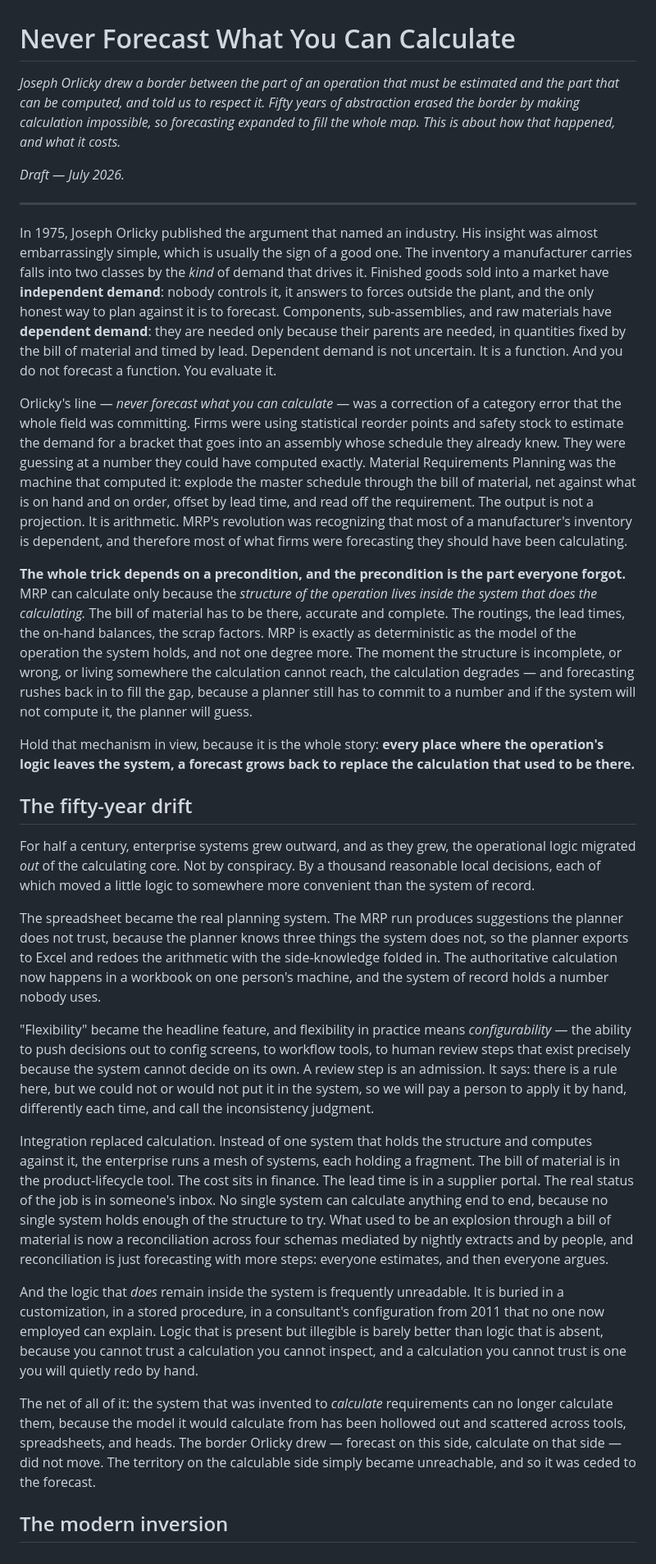
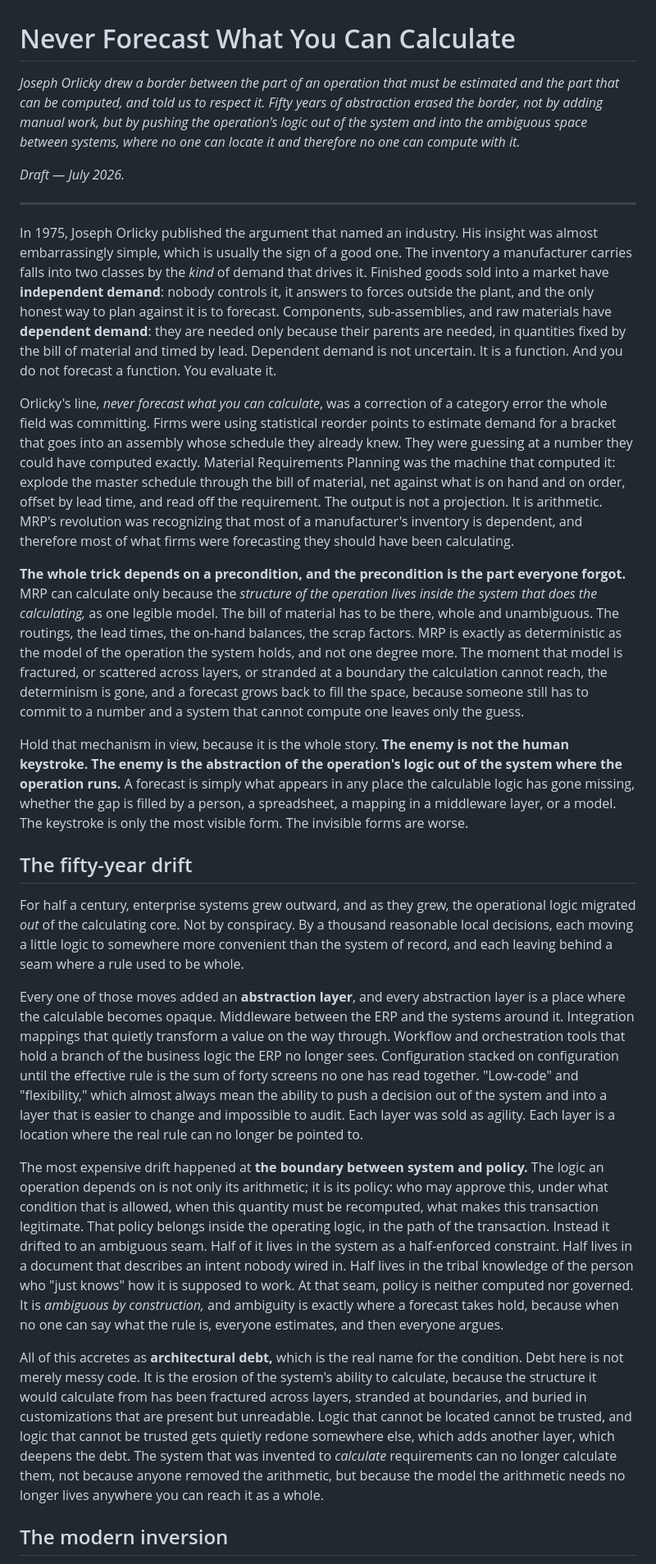
Before and after one commit to Mimir-Labs-LLC/docs, a Markdown page: essays/never-forecast-what-you-can-calculate.md, the part around one of its changes. Shown at 82% size. Rendered like a GitHub page.

```diff
--- a/essays/never-forecast-what-you-can-calculate.md
+++ b/essays/never-forecast-what-you-can-calculate.md
@@ -1,6 +1,6 @@
 # Never Forecast What You Can Calculate
 
-*Joseph Orlicky drew a border between the part of an operation that must be estimated and the part that can be computed, and told us to respect it. Fifty years of abstraction erased the border by making calculation impossible, so forecasting expanded to fill the whole map. This is about how that happened, and what it costs.*
+*Joseph Orlicky drew a border between the part of an operation that must be estimated and the part that can be computed, and told us to respect it. Fifty years of abstraction erased the border, not by adding manual work, but by pushing the operation's logic out of the system and into the ambiguous space between systems, where no one can locate it and therefore no one can compute with it.*
 
 *Draft — July 2026.*
 
@@ -8,25 +8,21 @@
 
 In 1975, Joseph Orlicky published the argument that named an industry. His insight was almost embarrassingly simple, which is usually the sign of a good one. The inventory a manufacturer carries falls into two classes by the *kind* of demand that drives it. Finished goods sold into a market have **independent demand**: nobody controls it, it answers to forces outside the plant, and the only honest way to plan against it is to forecast. Components, sub-assemblies, and raw materials have **dependent demand**: they are needed only because their parents are needed, in quantities fixed by the bill of material and timed by lead. Dependent demand is not uncertain. It is a function. And you do not forecast a function. You evaluate it.
 
-Orlicky's line — *never forecast what you can calculate* — was a correction of a category error that the whole field was committing. Firms were using statistical reorder points and safety stock to estimate the demand for a bracket that goes into an assembly whose schedule they already knew. They were guessing at a number they could have computed exactly. Material Requirements Planning was the machine that computed it: explode the master schedule through the bill of material, net against what is on hand and on order, offset by lead time, and read off the requirement. The output is not a projection. It is arithmetic. MRP's revolution was recognizing that most of a manufacturer's inventory is dependent, and therefore most of what firms were forecasting they should have been calculating.
+Orlicky's line, *never forecast what you can calculate*, was a correction of a category error the whole field was committing. Firms were using statistical reorder points to estimate demand for a bracket that goes into an assembly whose schedule they already knew. They were guessing at a number they could have computed exactly. Material Requirements Planning was the machine that computed it: explode the master schedule through the bill of material, net against what is on hand and on order, offset by lead time, and read off the requirement. The output is not a projection. It is arithmetic. MRP's revolution was recognizing that most of a manufacturer's inventory is dependent, and therefore most of what firms were forecasting they should have been calculating.
 
-**The whole trick depends on a precondition, and the precondition is the part everyone forgot.** MRP can calculate only because the *structure of the operation lives inside the system that does the calculating.* The bill of material has to be there, accurate and complete. The routings, the lead times, the on-hand balances, the scrap factors. MRP is exactly as deterministic as the model of the operation the system holds, and not one degree more. The moment the structure is incomplete, or wrong, or living somewhere the calculation cannot reach, the calculation degrades — and forecasting rushes back in to fill the gap, because a planner still has to commit to a number and if the system will not compute it, the planner will guess.
+**The whole trick depends on a precondition, and the precondition is the part everyone forgot.** MRP can calculate only because the *structure of the operation lives inside the system that does the calculating,* as one legible model. The bill of material has to be there, whole and unambiguous. The routings, the lead times, the on-hand balances, the scrap factors. MRP is exactly as deterministic as the model of the operation the system holds, and not one degree more. The moment that model is fractured, or scattered across layers, or stranded at a boundary the calculation cannot reach, the determinism is gone, and a forecast grows back to fill the space, because someone still has to commit to a number and a system that cannot compute one leaves only the guess.
 
-Hold that mechanism in view, because it is the whole story: **every place where the operation's logic leaves the system, a forecast grows back to replace the calculation that used to be there.**
+Hold that mechanism in view, because it is the whole story. **The enemy is not the human keystroke. The enemy is the abstraction of the operation's logic out of the system where the operation runs.** A forecast is simply what appears in any place the calculable logic has gone missing, whether the gap is filled by a person, a spreadsheet, a mapping in a middleware layer, or a model. The keystroke is only the most visible form. The invisible forms are worse.
 
 ## The fifty-year drift
 
-For half a century, enterprise systems grew outward, and as they grew, the operational logic migrated *out* of the calculating core. Not by conspiracy. By a thousand reasonable local decisions, each of which moved a little logic to somewhere more convenient than the system of record.
+For half a century, enterprise systems grew outward, and as they grew, the operational logic migrated *out* of the calculating core. Not by conspiracy. By a thousand reasonable local decisions, each moving a little logic to somewhere more convenient than the system of record, and each leaving behind a seam where a rule used to be whole.
 
-The spreadsheet became the real planning system. The MRP run produces suggestions the planner does not trust, because the planner knows three things the system does not, so the planner exports to Excel and redoes the arithmetic with the side-knowledge folded in. The authoritative calculation now happens in a workbook on one person's machine, and the system of record holds a number nobody uses.
+Every one of those moves added an **abstraction layer**, and every abstraction layer is a place where the calculable becomes opaque. Middleware between the ERP and the systems around it. Integration mappings that quietly transform a value on the way through. Workflow and orchestration tools that hold a branch of the business logic the ERP no longer sees. Configuration stacked on configuration until the effective rule is the sum of forty screens no one has read together. "Low-code" and "flexibility," which almost always mean the ability to push a decision out of the system and into a layer that is easier to change and impossible to audit. Each layer was sold as agility. Each layer is a location where the real rule can no longer be pointed to.
 
-"Flexibility" became the headline feature, and flexibility in practice means *configurability* — the ability to push decisions out to config screens, to workflow tools, to human review steps that exist precisely because the system cannot decide on its own. A review step is an admission. It says: there is a rule here, but we could not or would not put it in the system, so we will pay a person to apply it by hand, differently each time, and call the inconsistency judgment.
+The most expensive drift happened at **the boundary between system and policy.** The logic an operation depends on is not only its arithmetic; it is its policy: who may approve this, under what condition that is allowed, when this quantity must be recomputed, what makes this transaction legitimate. That policy belongs inside the operating logic, in the path of the transaction. Instead it drifted to an ambiguous seam. Half of it lives in the system as a half-enforced constraint. Half lives in a document that describes an intent nobody wired in. Half lives in the tribal knowledge of the person who "just knows" how it is supposed to work. At that seam, policy is neither computed nor governed. It is *ambiguous by construction,* and ambiguity is exactly where a forecast takes hold, because when no one can say what the rule is, everyone estimates, and then everyone argues.
 
-Integration replaced calculation. Instead of one system that holds the structure and computes against it, the enterprise runs a mesh of systems, each holding a fragment. The bill of material is in the product-lifecycle tool. The cost sits in finance. The lead time is in a supplier portal. The real status of the job is in someone's inbox. No single system can calculate anything end to end, because no single system holds enough of the structure to try. What used to be an explosion through a bill of material is now a reconciliation across four schemas mediated by nightly extracts and by people, and reconciliation is just forecasting with more steps: everyone estimates, and then everyone argues.
-
-And the logic that *does* remain inside the system is frequently unreadable. It is buried in a customization, in a stored procedure, in a consultant's configuration from 2011 that no one now employed can explain. Logic that is present but illegible is barely better than logic that is absent, because you cannot trust a calculation you cannot inspect, and a calculation you cannot trust is one you will quietly redo by hand.
-
-The net of all of it: the system that was invented to *calculate* requirements can no longer calculate them, because the model it would calculate from has been hollowed out and scattered across tools, spreadsheets, and heads. The border Orlicky drew — forecast on this side, calculate on that side — did not move. The territory on the calculable side simply became unreachable, and so it was ceded to the forecast.
+All of this accretes as **architectural debt,** which is the real name for the condition. Debt here is not merely messy code. It is the erosion of the system's ability to calculate, because the structure it would calculate from has been fractured across layers, stranded at boundaries, and buried in customizations that are present but unreadable. Logic that cannot be located cannot be trusted, and logic that cannot be trusted gets quietly redone somewhere else, which adds another layer, which deepens the debt. The system that was invented to *calculate* requirements can no longer calculate them, not because anyone removed the arithmetic, but because the model the arithmetic needs no longer lives anywhere you can reach it as a whole.
 
 ## The modern inversion
 
```
Also changed, not shown: other parts of essays/never-forecast-what-you-can-calculate.md (+10 -8 lines).
